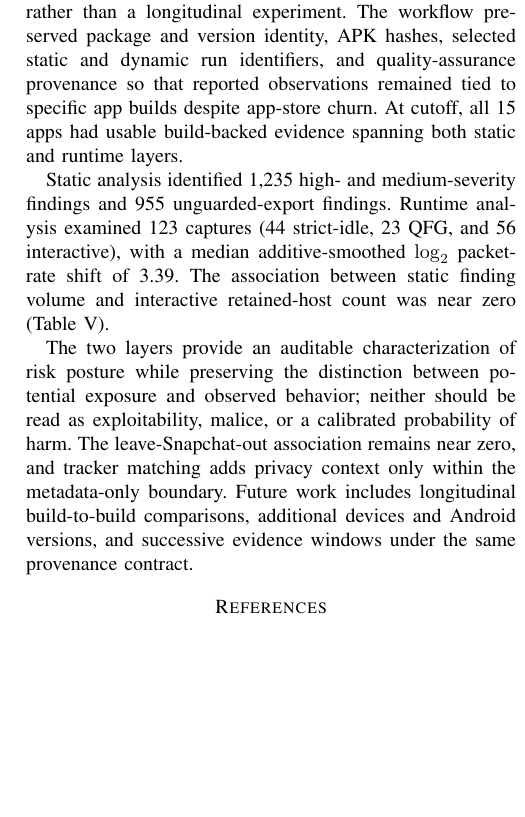
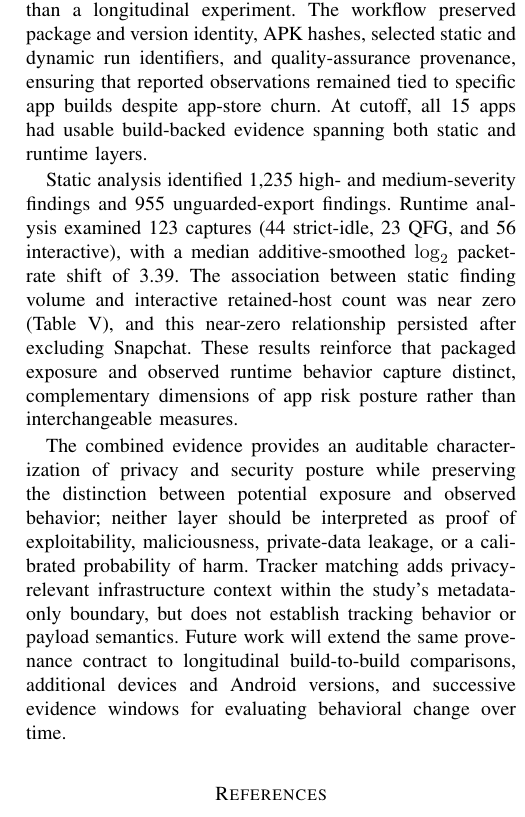
Before and after one commit to kevin-ch-day/IEEE_CARS_2025_AI, a LaTeX paper (main.tex, which reads content/07_conclusion.tex): part of one column of page 8 of 9, cut so that both start at the same text, the shorter picture padded with empty space. Compiled offline with pdfLaTeX; a missing font is replaced by an installed copy or a similar font; a LaTeX package or settings file that is missing is left out.

Commit message:
Updates from Overleaf

```diff
--- a/content/07_conclusion.tex
+++ b/content/07_conclusion.tex
@@ -1,7 +1,7 @@
 \section{Conclusion}
 
-This study presented a build-aligned static-runtime evidence model for evaluating the privacy and security risk posture of 15 Android consumer apps. A fixed 14-day window served as a provenance and build-alignment control rather than a longitudinal experiment. The workflow preserved package and version identity, APK hashes, selected static and dynamic run identifiers, and quality-assurance provenance so that reported observations remained tied to specific app builds despite app-store churn. At cutoff, all 15 apps had usable build-backed evidence spanning both static and runtime layers.
+This study presented a build-aligned static-runtime evidence model for evaluating the privacy and security risk posture of 15 Android consumer apps. A fixed 14-day window served as a provenance and build-alignment control rather than a longitudinal experiment. The workflow preserved package and version identity, APK hashes, selected static and dynamic run identifiers, and quality-assurance provenance, ensuring that reported observations remained tied to specific app builds despite app-store churn. At cutoff, all 15 apps had usable build-backed evidence spanning both static and runtime layers.
 
-Static analysis identified 1,235 high- and medium-severity findings and 955 unguarded-export findings. Runtime analysis examined 123 captures (44 strict-idle, 23 QFG, and 56 interactive), with a median additive-smoothed $\log_{2}$ packet-rate shift of 3.39. The association between static finding volume and interactive retained-host count was near zero (Table~\ref{tab:statistical-summary}).
+Static analysis identified 1,235 high- and medium-severity findings and 955 unguarded-export findings. Runtime analysis examined 123 captures (44 strict-idle, 23 QFG, and 56 interactive), with a median additive-smoothed $\log_{2}$ packet-rate shift of 3.39. The association between static finding volume and interactive retained-host count was near zero (Table~\ref{tab:statistical-summary}), and this near-zero relationship persisted after excluding Snapchat. These results reinforce that packaged exposure and observed runtime behavior capture distinct, complementary dimensions of app risk posture rather than interchangeable measures.
 
-The two layers provide an auditable characterization of risk posture while preserving the distinction between potential exposure and observed behavior; neither should be read as exploitability, malice, or a calibrated probability of harm. The leave-Snapchat-out association remains near zero, and tracker matching adds privacy context only within the metadata-only boundary. Future work includes longitudinal build-to-build comparisons, additional devices and Android versions, and successive evidence windows under the same provenance contract.
+The combined evidence provides an auditable characterization of privacy and security posture while preserving the distinction between potential exposure and observed behavior; neither layer should be interpreted as proof of exploitability, maliciousness, private-data leakage, or a calibrated probability of harm. Tracker matching adds privacy-relevant infrastructure context within the study's metadata-only boundary, but does not establish tracking behavior or payload semantics. Future work will extend the same provenance contract to longitudinal build-to-build comparisons, additional devices and Android versions, and successive evidence windows for evaluating behavioral change over time.
```
